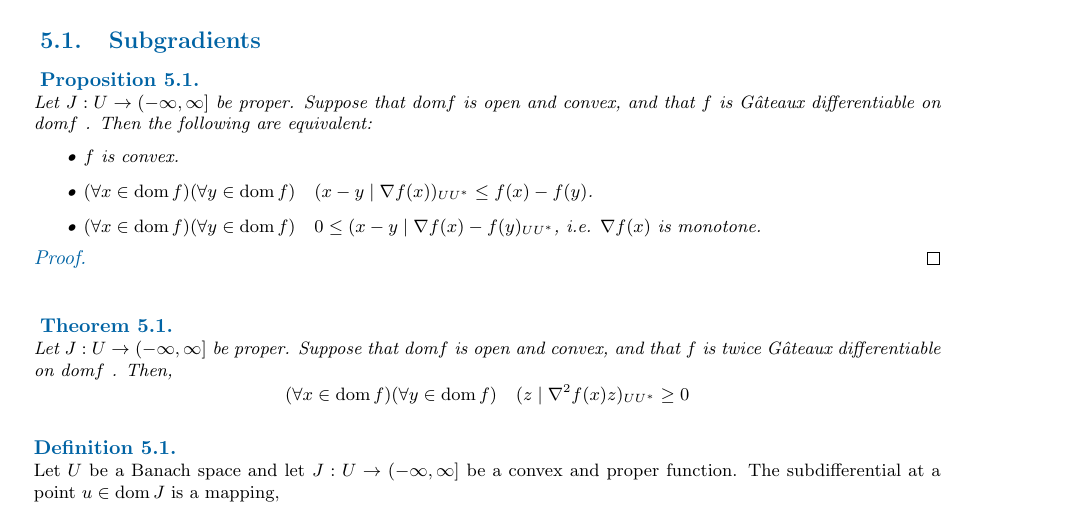
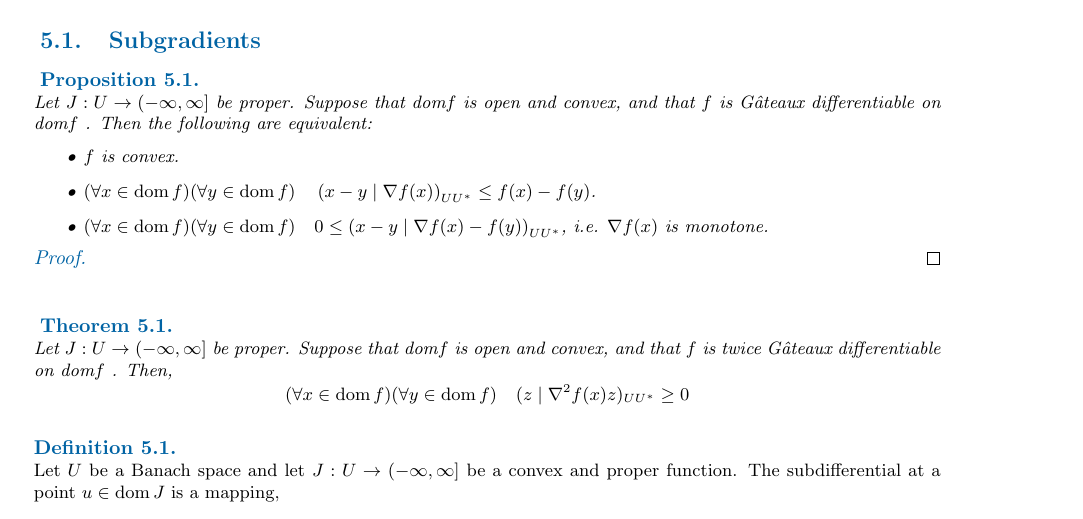
Before and after one commit to oscarram/Optimization-notes, a LaTeX document (Lecture.tex, which reads TexFiles/Lecture5.tex): part of page 15 of 26, cut so that both start at the same text. Compiled offline with pdfLaTeX.

Commit message:
Errors in Lecture 6

```diff
--- a/TexFiles/Lecture5.tex
+++ b/TexFiles/Lecture5.tex
@@ -5,8 +5,8 @@
 	 following are equivalent:
 	 \begin{itemize}
 		 \item $f$ is convex.
-		 \item $(\forall x \in \dom f )(\forall y \in \dom f )\quad (x-y\mid \nabla f(x))_{UU^*}\leq f(x)-f(y)$.
-		 \item $(\forall x \in \dom f )(\forall y \in \dom f )\quad 0 \leq (x-y\mid \nabla f(x)-f(y)_{UU^*}$, i.e. $
+		 \item $(\forall x \in \dom f )(\forall y \in \dom f )\quad \left(x-y\mid \nabla f(x)\right)_{UU^*}\leq f(x)-f(y)$.
+		 \item $(\forall x \in \dom f )(\forall y \in \dom f )\quad 0 \leq \left(x-y\mid \nabla f(x)-f(y)\right)_{UU^*}$, i.e. $
 		 \nabla f(x)$ is monotone.
 	 \end{itemize}
 	 \begin{proof}
```
Also changed, not shown: Lecture.pdf.
